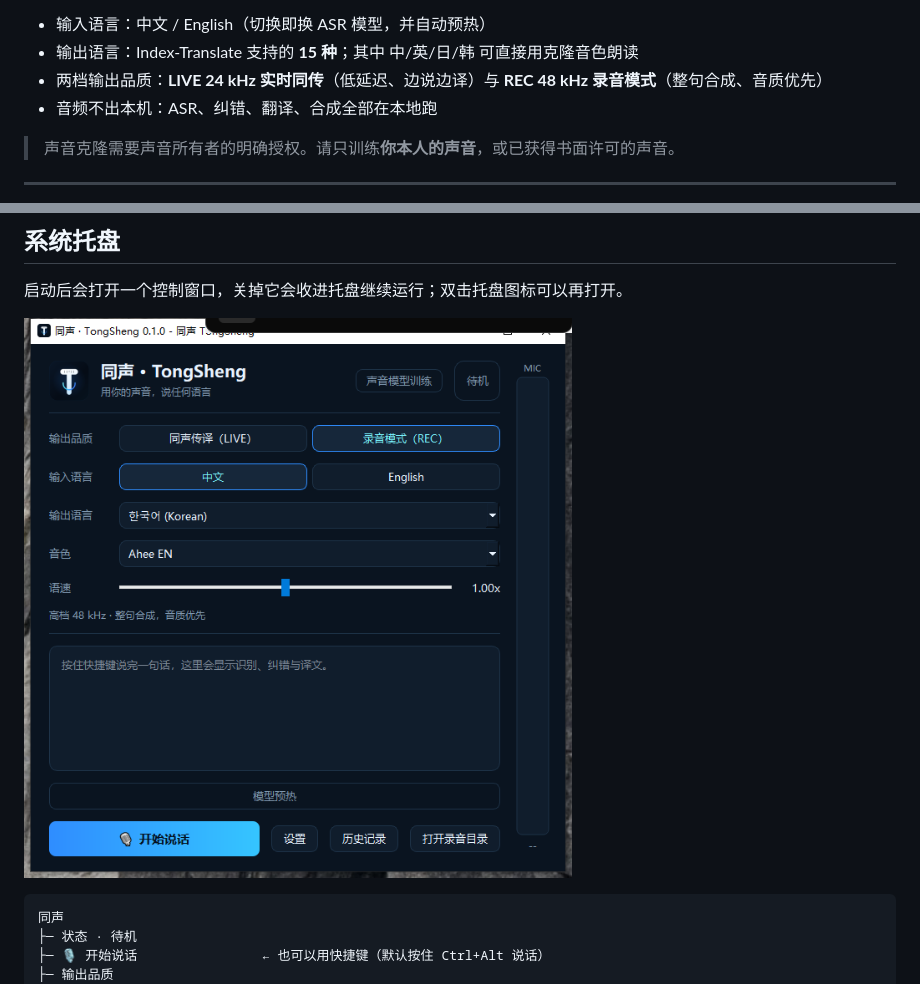
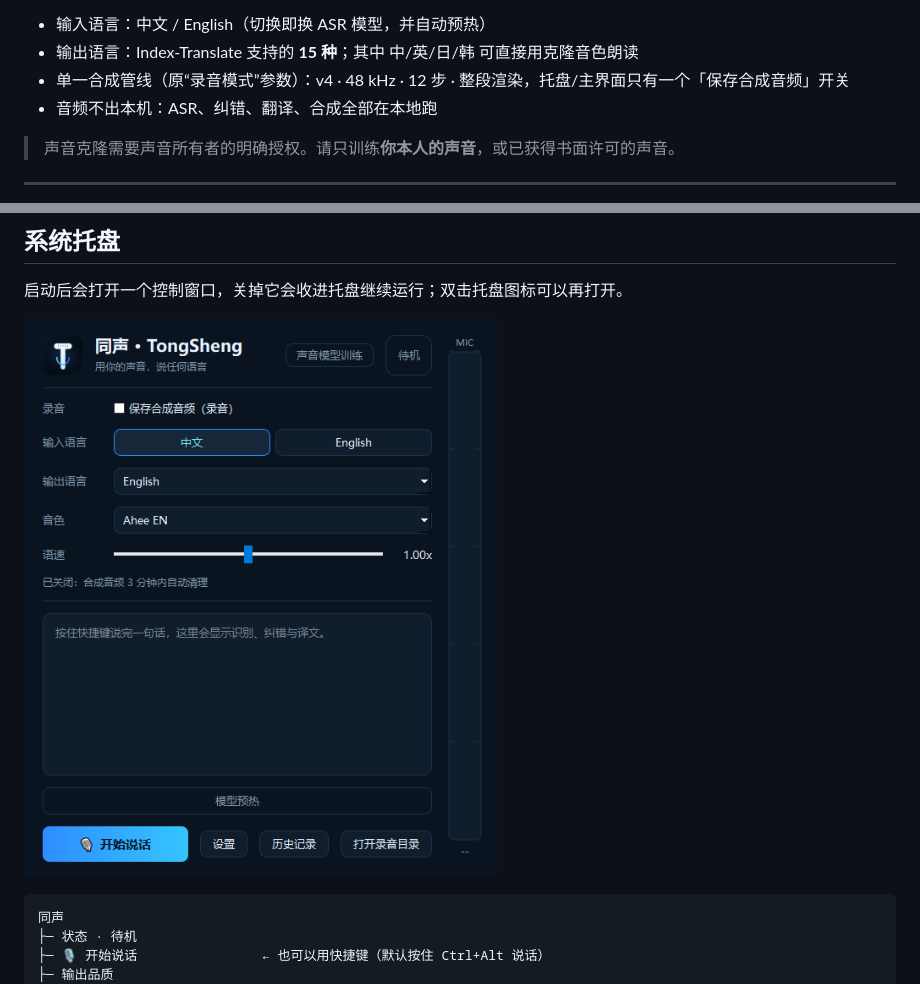
Before and after one commit to aheechan/TongSheng, a Markdown page: README.md, 2 parts joined by grey strips. GitHub-like rendering; pictures changed too: docs/assets/window.png.

```diff
--- a/README.md
+++ b/README.md
@@ -17,7 +17,7 @@
 
 - 输入语言：中文 / English（切换即换 ASR 模型，并自动预热）
 - 输出语言：Index-Translate 支持的 **15 种**；其中 中/英/日/韩 可直接用克隆音色朗读
-- 两档输出品质：**LIVE 24 kHz 实时同传**（低延迟、边说边译）与 **REC 48 kHz 录音模式**（整句合成、音质优先）
+- 单一合成管线（原“录音模式”参数）：v4 · 48 kHz · 12 步 · 整段渲染，托盘/主界面只有一个「保存合成音频」开关
 - 音频不出本机：ASR、纠错、翻译、合成全部在本地跑
 
 > 声音克隆需要声音所有者的明确授权。请只训练**你本人的声音**，或已获得书面许可的声音。
```
Also changed, not shown: CHANGELOG.md (+13 -0 lines), 8 other files.
